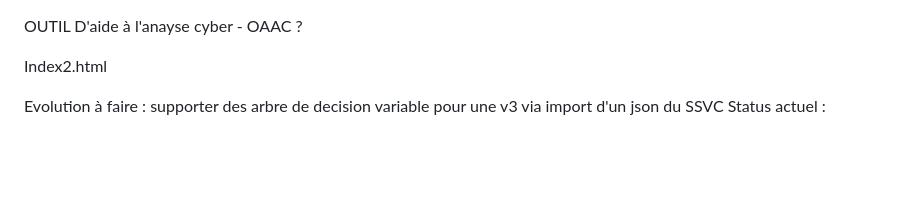
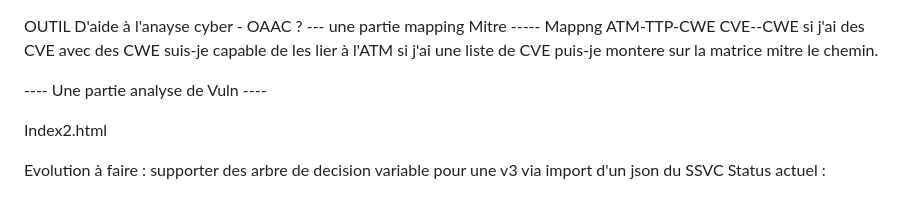
Before and after one commit to Katell2978/MITRE_MAPPING_site, a Markdown page: README.md, the part around the change. Drawn GitHub-style; blank space fills up the shorter version.

Commit message:
Update README with mapping and analysis sections
Added sections for mapping Mitre and vulnerability analysis.

```diff
--- a/README.md
+++ b/README.md
@@ -1,4 +1,12 @@
 OUTIL D'aide à l'anayse cyber - OAAC ?
+--- une partie mapping Mitre -----
+Mappng ATM-TTP-CWE
+CVE--CWE
+si j'ai des CVE avec des CWE suis-je capable de les lier à l'ATM
+si j'ai une liste de CVE puis-je montere sur la matrice mitre le chemin.
+
+
+---- Une partie analyse de Vuln ----
 
 Index2.html
 
```
